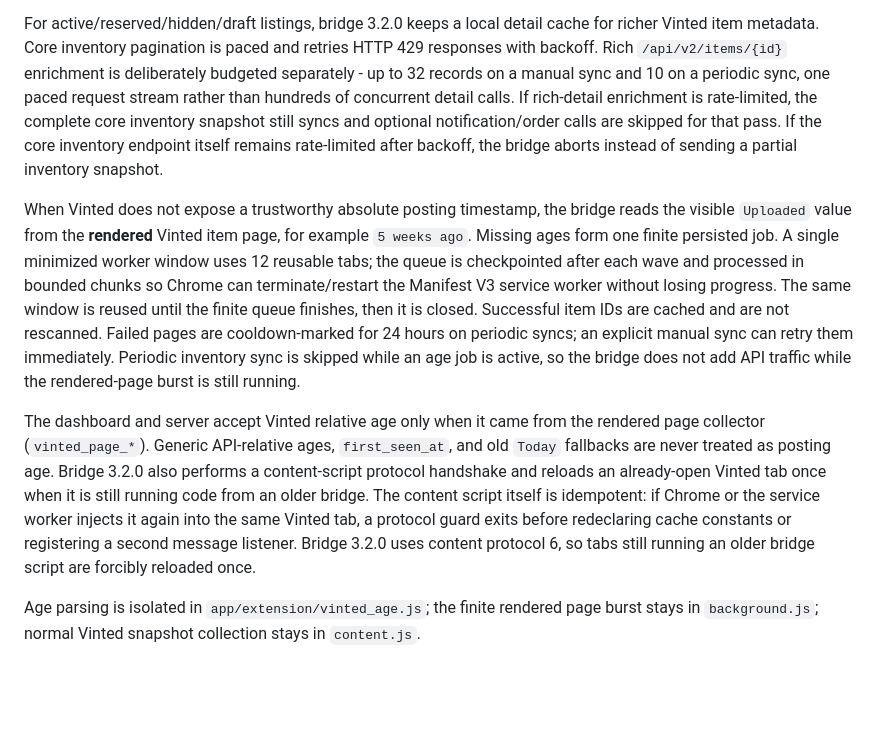
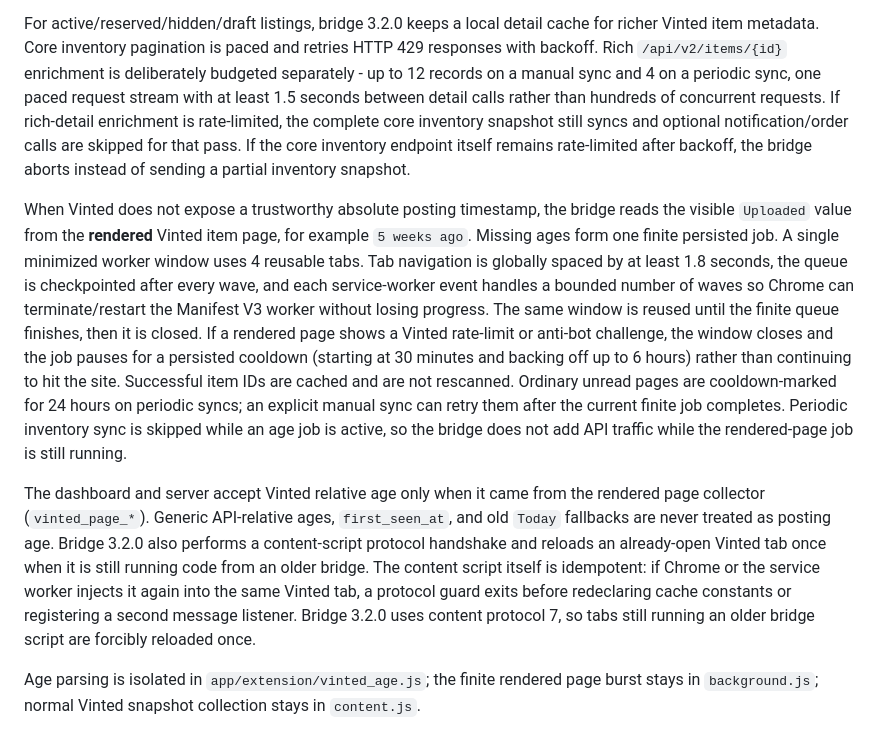
Before and after one commit to tpepels/vinted-dashboard, a Markdown page: README.md, the part around the change. Rendered like a GitHub page; blank space fills up the shorter version.

Commit message:
Document final rate-safe bridge settings

```diff
--- a/README.md
+++ b/README.md
@@ -155,9 +155,9 @@ later periodic syncs.
 For active/reserved/hidden/draft listings, bridge 3.2.0 keeps a local detail
 cache for richer Vinted item metadata. Core inventory pagination is paced and
 retries HTTP 429 responses with backoff. Rich `/api/v2/items/{id}` enrichment
-is deliberately budgeted separately - up to 32 records on a manual sync and 10
-on a periodic sync, one paced request stream rather than hundreds of concurrent
-detail calls. If rich-detail enrichment is rate-limited, the complete core
+is deliberately budgeted separately - up to 12 records on a manual sync and 4
+on a periodic sync, one paced request stream with at least 1.5 seconds between
+detail calls rather than hundreds of concurrent requests. If rich-detail enrichment is rate-limited, the complete core
 inventory snapshot still syncs and optional notification/order calls are skipped
 for that pass. If the core inventory endpoint itself remains rate-limited after
 backoff, the bridge aborts instead of sending a partial inventory snapshot.
@@ -165,14 +165,19 @@ backoff, the bridge aborts instead of sending a partial inventory snapshot.
 When Vinted does not expose a trustworthy absolute posting timestamp, the bridge
 reads the visible `Uploaded` value from the **rendered** Vinted item page, for
 example `5 weeks ago`. Missing ages form one finite persisted job. A single
-minimized worker window uses 12 reusable tabs; the queue is checkpointed after
-each wave and processed in bounded chunks so Chrome can terminate/restart the
-Manifest V3 service worker without losing progress. The same window is reused
-until the finite queue finishes, then it is closed. Successful item IDs are
-cached and are not rescanned. Failed pages are cooldown-marked for 24 hours on
-periodic syncs; an explicit manual sync can retry them immediately. Periodic
-inventory sync is skipped while an age job is active, so the bridge does not add
-API traffic while the rendered-page burst is still running.
+minimized worker window uses 4 reusable tabs. Tab navigation is globally spaced
+by at least 1.8 seconds, the queue is checkpointed after every wave, and each
+service-worker event handles a bounded number of waves so Chrome can
+terminate/restart the Manifest V3 worker without losing progress. The same
+window is reused until the finite queue finishes, then it is closed. If a
+rendered page shows a Vinted rate-limit or anti-bot challenge, the window closes
+and the job pauses for a persisted cooldown (starting at 30 minutes and backing
+off up to 6 hours) rather than continuing to hit the site. Successful item IDs
+are cached and are not rescanned. Ordinary unread pages are cooldown-marked for
+24 hours on periodic syncs; an explicit manual sync can retry them after the
+current finite job completes. Periodic inventory sync is skipped while an age
+job is active, so the bridge does not add API traffic while the rendered-page
+job is still running.
 
 The dashboard and server accept Vinted relative age only when it came from the
 rendered page collector (`vinted_page_*`). Generic API-relative ages,
@@ -182,7 +187,7 @@ already-open Vinted tab once when it is still running code from an older bridge.
 The content script itself is idempotent: if Chrome or the service worker injects
 it again into the same Vinted tab, a protocol guard exits before redeclaring
 cache constants or registering a second message listener. Bridge 3.2.0 uses
-content protocol 6, so tabs still running an older bridge script are forcibly
+content protocol 7, so tabs still running an older bridge script are forcibly
 reloaded once.
 
 
```
